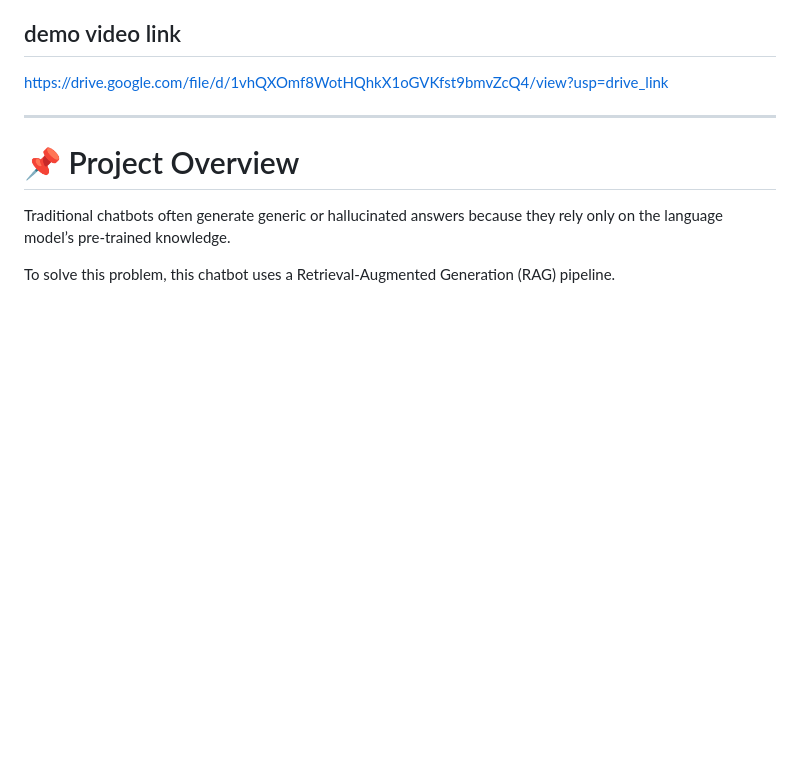
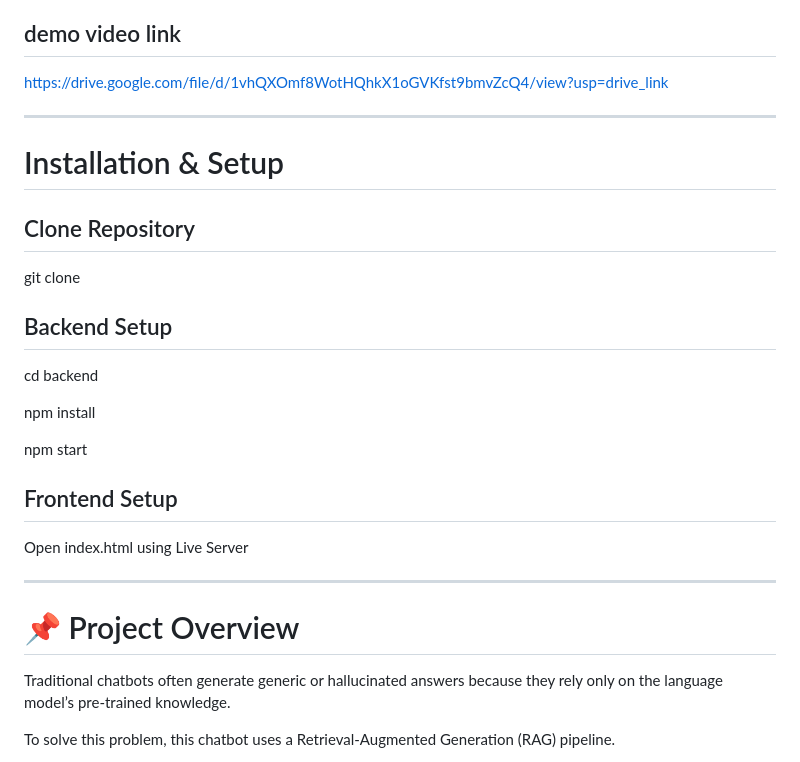
Before and after one commit to prathamsingh9337/banking-chatbot, a Markdown page: README.md, the part around the change. Rendered like a GitHub page; blank space fills up the shorter version.

Commit message:
Add installation and setup section to README
Added installation and setup instructions for the project.

```diff
--- a/README.md
+++ b/README.md
@@ -27,6 +27,28 @@ https://banking-chatbot-eta.vercel.app/
 https://drive.google.com/file/d/1vhQXOmf8WotHQhkX1oGVKfst9bmvZcQ4/view?usp=drive_link
 
 ---
+
+
+# Installation & Setup
+
+## Clone Repository
+
+git clone <your-github-repo>
+
+## Backend Setup
+
+cd backend
+
+npm install
+
+npm start
+
+## Frontend Setup
+
+Open index.html using Live Server
+
+
+----
 
 # 📌 Project Overview
 
```
